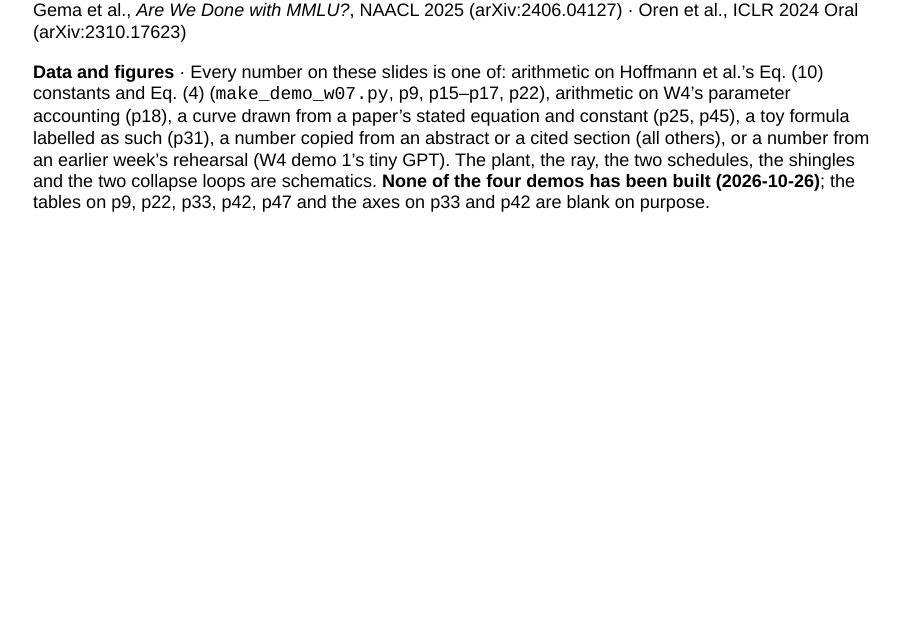
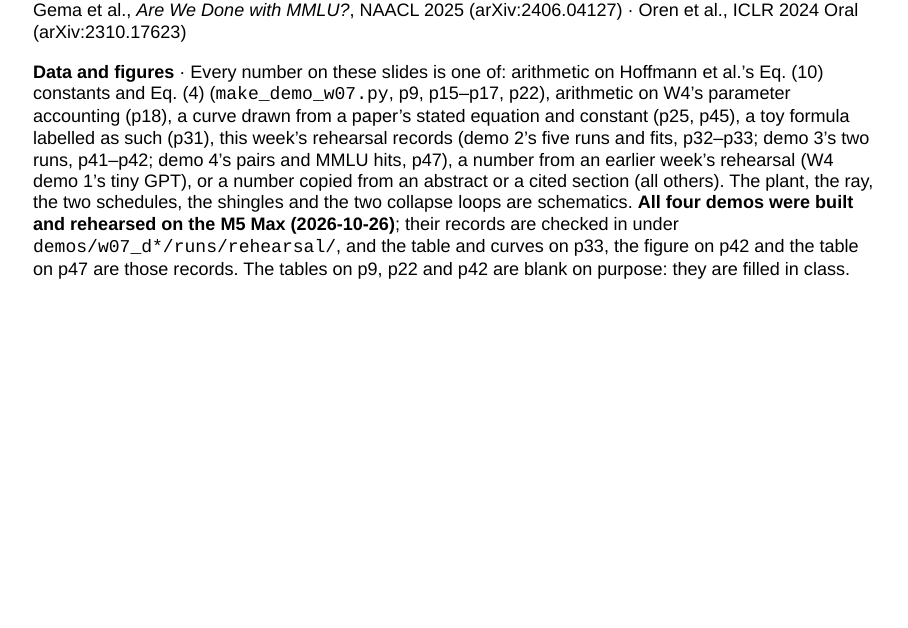
Before and after one commit to hungshinlee/NLP-LLM, a Quarto document (slides/w07.qmd): page 74 of 77. Rendered offline with R 4.5, knitr and Pandoc in place of Quarto, with nearby package versions; drawn as Slidy slides in place of the format the file asks for.

Commit message:
W7 slides: Sources (2 of 2) no longer says the demos are unbuilt
All four demos were rehearsed on 2026-10-26; the tables on p33 and p47
and the figure on p42 are the rehearsal records, and p9/p22/p42 keep
tables that are filled in class.

Co-Authored-By: Claude Opus 5.5 <noreply@anthropic.com>
Claude-Session: https://claude.ai/code/session_01L6esxXcinMbcFrJLfQtUTL

```diff
--- a/slides/w07.qmd
+++ b/slides/w07.qmd
@@ -909,7 +909,7 @@ Part II has begun: this week decided **how much** and **which**; the next three
 
 **Synthetic data, collapse, MMLU** · Maini et al., *Rephrasing the Web*, ACL 2024 (arXiv:2401.16380) · DatologyAI, *BeyondWeb*, arXiv:2508.10975 — **a company lab's preprint** · Qin et al., COLM 2025 (arXiv:2503.19551) · Niklaus et al., COLM 2026 (arXiv:2604.13977) · Gunasekar et al., *Textbooks Are All You Need*, arXiv:2306.11644 — a preprint · Shumailov et al., Nature 631, 755–759 (2024) · Gerstgrasser et al., COLM 2024 (arXiv:2404.01413) · Dohmatob, Feng & Kempe, NeurIPS 2024 (arXiv:2402.07712) · Gema et al., *Are We Done with MMLU?*, NAACL 2025 (arXiv:2406.04127) · Oren et al., ICLR 2024 Oral (arXiv:2310.17623)
 
-**Data and figures** · Every number on these slides is one of: arithmetic on Hoffmann et al.'s Eq. (10) constants and Eq. (4) (`make_demo_w07.py`, p9, p15–p17, p22), arithmetic on W4's parameter accounting (p18), a curve drawn from a paper's stated equation and constant (p25, p45), a toy formula labelled as such (p31), a number copied from an abstract or a cited section (all others), or a number from an earlier week's rehearsal (W4 demo 1's tiny GPT). The plant, the ray, the two schedules, the shingles and the two collapse loops are schematics. **None of the four demos has been built (2026-10-26)**; the tables on p9, p22, p33, p42, p47 and the axes on p33 and p42 are blank on purpose.
+**Data and figures** · Every number on these slides is one of: arithmetic on Hoffmann et al.'s Eq. (10) constants and Eq. (4) (`make_demo_w07.py`, p9, p15–p17, p22), arithmetic on W4's parameter accounting (p18), a curve drawn from a paper's stated equation and constant (p25, p45), a toy formula labelled as such (p31), this week's rehearsal records (demo 2's five runs and fits, p32–p33; demo 3's two runs, p41–p42; demo 4's pairs and MMLU hits, p47), a number from an earlier week's rehearsal (W4 demo 1's tiny GPT), or a number copied from an abstract or a cited section (all others). The plant, the ray, the two schedules, the shingles and the two collapse loops are schematics. **All four demos were built and rehearsed on the M5 Max (2026-10-26)**; their records are checked in under `demos/w07_d*/runs/rehearsal/`, and the table and curves on p33, the figure on p42 and the table on p47 are those records. The tables on p9, p22 and p42 are blank on purpose: they are filled in class.
 :::
 
 ## Acronyms in this deck, A–F
```
